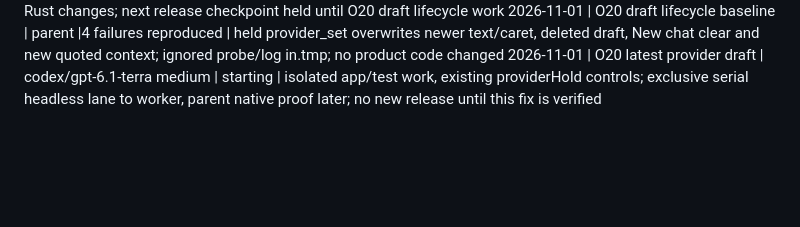
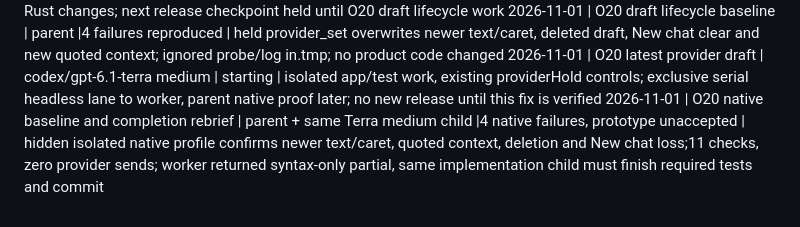
Before and after one commit to Steez-47/qchat, a Markdown page: .agents/LEDGER.md, the part around the change. GitHub-like rendering; blank space fills up the shorter version.

Commit message:
Record native provider draft loss and pending acceptance

```diff
--- a/.agents/LEDGER.md
+++ b/.agents/LEDGER.md
@@ -156,3 +156,4 @@
 2026-11-01 | O19 final acceptance | parent | done | UI42/native18 PASS on final source; real native32-file quota/recovery,340px screenshot inspected; media/failed-turn UI rerun PASS; no source Rust changes; next release checkpoint held until O20 draft lifecycle work
 2026-11-01 | O20 draft lifecycle baseline | parent |4 failures reproduced | held provider_set overwrites newer text/caret, deleted draft, New chat clear and new quoted context; ignored probe/log in.tmp; no product code changed
 2026-11-01 | O20 latest provider draft | codex/gpt-6.1-terra medium | starting | isolated app/test work, existing providerHold controls; exclusive serial headless lane to worker, parent native proof later; no new release until this fix is verified
+2026-11-01 | O20 native baseline and completion rebrief | parent + same Terra medium child |4 native failures, prototype unaccepted | hidden isolated native profile confirms newer text/caret, quoted context, deletion and New chat loss;11 checks, zero provider sends; worker returned syntax-only partial, same implementation child must finish required tests and commit
```
Also changed, not shown: .agents/PLAN.md (+1 -1 lines).
